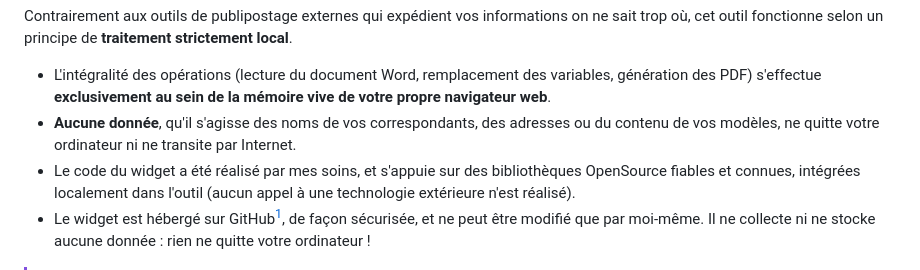
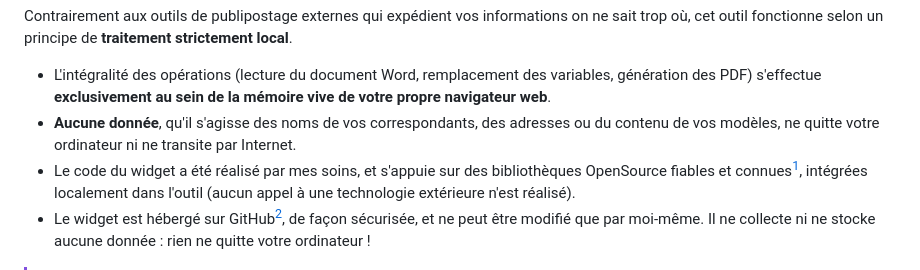
Before and after one commit to clement669/Publipostage_Word_Grist, a Markdown page: README.md, the part around one of its changes. Rendered like a GitHub page.

Commit message:
Update README.md
Corrections visuelles

```diff
--- a/README.md
+++ b/README.md
@@ -19,7 +19,7 @@ Il est légitime, lorsqu'on manipule des données professionnelles ou personnell
 Contrairement aux outils de publipostage externes qui expédient vos informations on ne sait trop où, cet outil fonctionne selon un principe de **traitement strictement local**.
 * L'intégralité des opérations (lecture du document Word, remplacement des variables, génération des PDF) s'effectue **exclusivement au sein de la mémoire vive de votre propre navigateur web**.
 * **Aucune donnée**, qu'il s'agisse des noms de vos correspondants, des adresses ou du contenu de vos modèles, ne quitte votre ordinateur ni ne transite par Internet.
-* Le code du widget a été réalisé par mes soins, et s'appuie sur des bibliothèques OpenSource fiables et connues, intégrées localement dans l'outil (aucun appel à une technologie extérieure n'est réalisé).
+* Le code du widget a été réalisé par mes soins, et s'appuie sur des bibliothèques OpenSource fiables et connues[^2], intégrées localement dans l'outil (aucun appel à une technologie extérieure n'est réalisé).
 * Le widget est hébergé sur GitHub[^1], de façon sécurisée, et ne peut être modifié que par moi-même. Il ne collecte ni ne stocke aucune donnée : rien ne quitte votre ordinateur !
 
 > [!IMPORTANT]
```
Also changed, not shown: other parts of README.md (+9 -6 lines).
